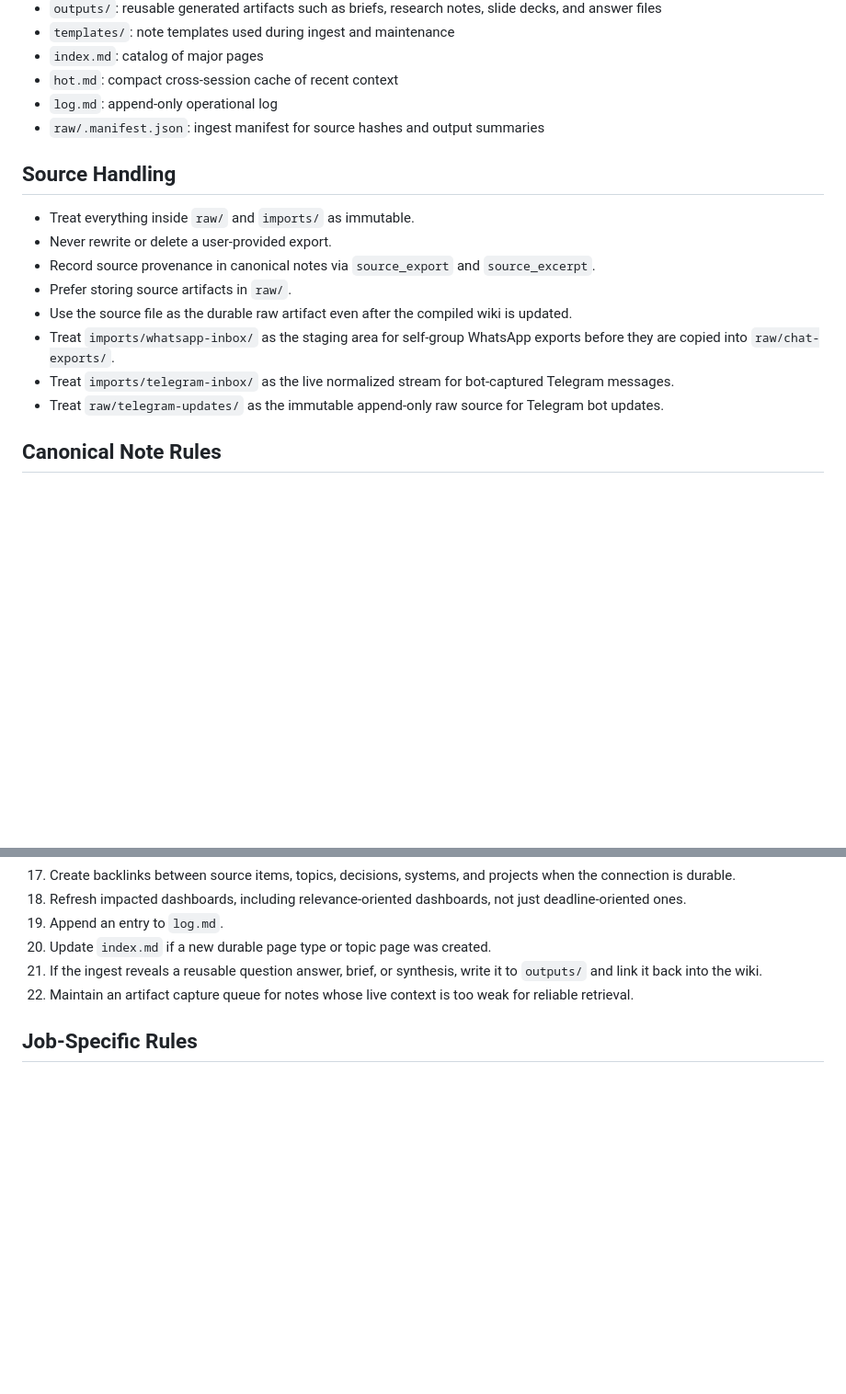
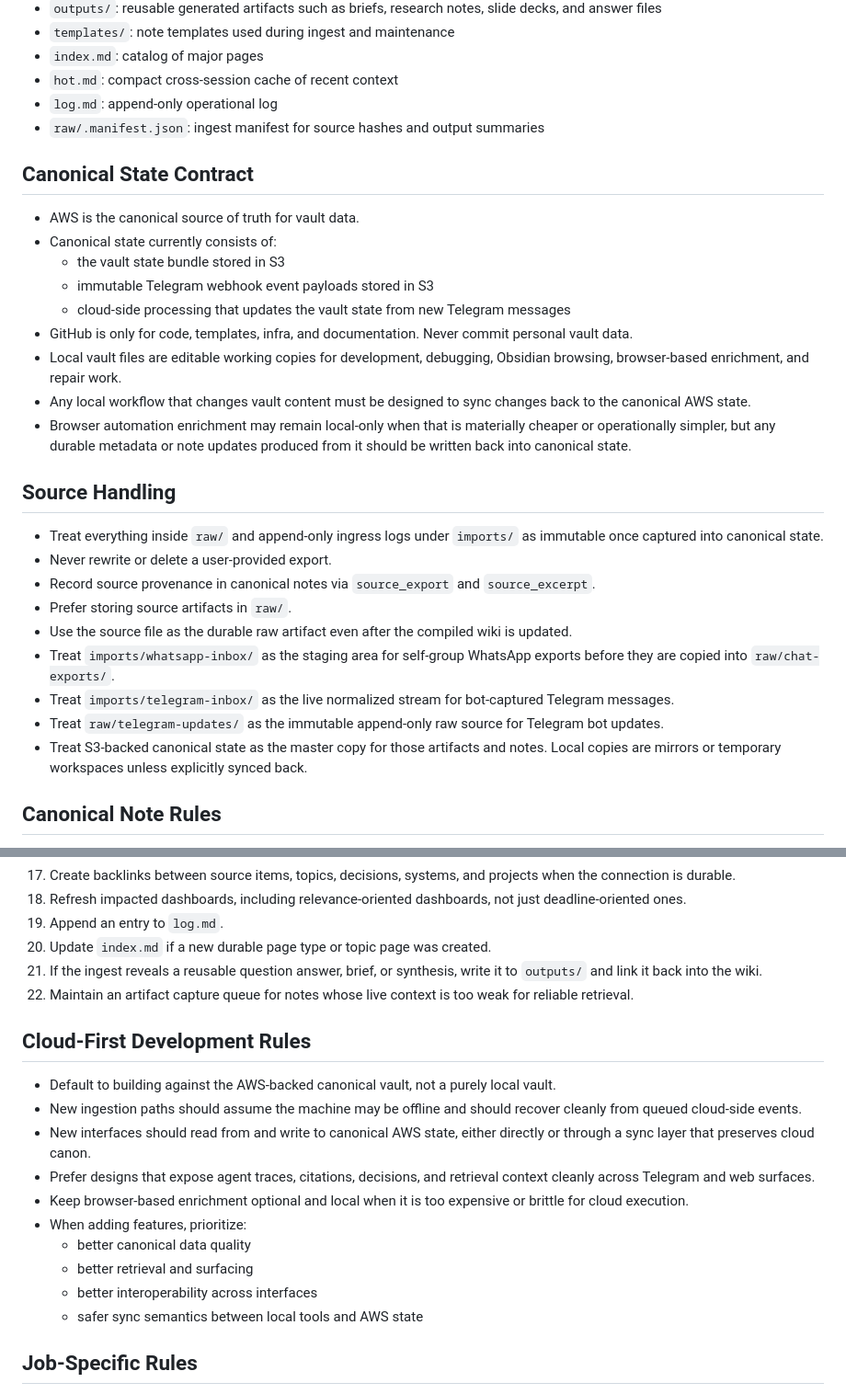
Before and after one commit to suraj-ranganath/VaultLens, a Markdown page: AGENTS.md, 2 parts joined by grey strips. Shown at 92% size. GitHub-like rendering; blank space fills up the shorter version.

Commit message:
Document AWS vault state as canonical

```diff
--- a/AGENTS.md
+++ b/AGENTS.md
@@ -39,9 +41,21 @@ This vault is an Obsidian-first markdown wiki for personal knowledge capture, op
 - `log.md`: append-only operational log
 - `raw/.manifest.json`: ingest manifest for source hashes and output summaries
 
+## Canonical State Contract
+
+- AWS is the canonical source of truth for vault data.
+- Canonical state currently consists of:
+  - the vault state bundle stored in S3
+  - immutable Telegram webhook event payloads stored in S3
+  - cloud-side processing that updates the vault state from new Telegram messages
+- GitHub is only for code, templates, infra, and documentation. Never commit personal vault data.
+- Local vault files are editable working copies for development, debugging, Obsidian browsing, browser-based enrichment, and repair work.
+- Any local workflow that changes vault content must be designed to sync changes back to the canonical AWS state.
+- Browser automation enrichment may remain local-only when that is materially cheaper or operationally simpler, but any durable metadata or note updates produced from it should be written back into canonical state.
+
 ## Source Handling
 
-- Treat everything inside `raw/` and `imports/` as immutable.
+- Treat everything inside `raw/` and append-only ingress logs under `imports/` as immutable once captured into canonical state.
 - Never rewrite or delete a user-provided export.
 - Record source provenance in canonical notes via `source_export` and `source_excerpt`.
 - Prefer storing source artifacts in `raw/`.
@@ -49,6 +63,7 @@ This vault is an Obsidian-first markdown wiki for personal knowledge capture, op
 - Treat `imports/whatsapp-inbox/` as the staging area for self-group WhatsApp exports before they are copied into `raw/chat-exports/`.
 - Treat `imports/telegram-inbox/` as the live normalized stream for bot-captured Telegram messages.
 - Treat `raw/telegram-updates/` as the immutable append-only raw source for Telegram bot updates.
+- Treat S3-backed canonical state as the master copy for those artifacts and notes. Local copies are mirrors or temporary workspaces unless explicitly synced back.
 
 ## Canonical Note Rules
 
@@ -213,6 +228,19 @@ When the user provides a new export:
 21. If the ingest reveals a reusable question answer, brief, or synthesis, write it to `outputs/` and link it back into the wiki.
 22. Maintain an artifact capture queue for notes whose live context is too weak for reliable retrieval.
 
+## Cloud-First Development Rules
+
+- Default to building against the AWS-backed canonical vault, not a purely local vault.
+- New ingestion paths should assume the machine may be offline and should recover cleanly from queued cloud-side events.
+- New interfaces should read from and write to canonical AWS state, either directly or through a sync layer that preserves cloud canon.
+- Prefer designs that expose agent traces, citations, decisions, and retrieval context cleanly across Telegram and web surfaces.
+- Keep browser-based enrichment optional and local when it is too expensive or brittle for cloud execution.
+- When adding features, prioritize:
+  - better canonical data quality
+  - better retrieval and surfacing
+  - better interoperability across interfaces
+  - safer sync semantics between local tools and AWS state
+
 ## Job-Specific Rules
 
 - Jobs are primarily organized by `posted_on`, not `discovered_on`.
```
Also changed, not shown: other parts of AGENTS.md (+5 -3 lines).
